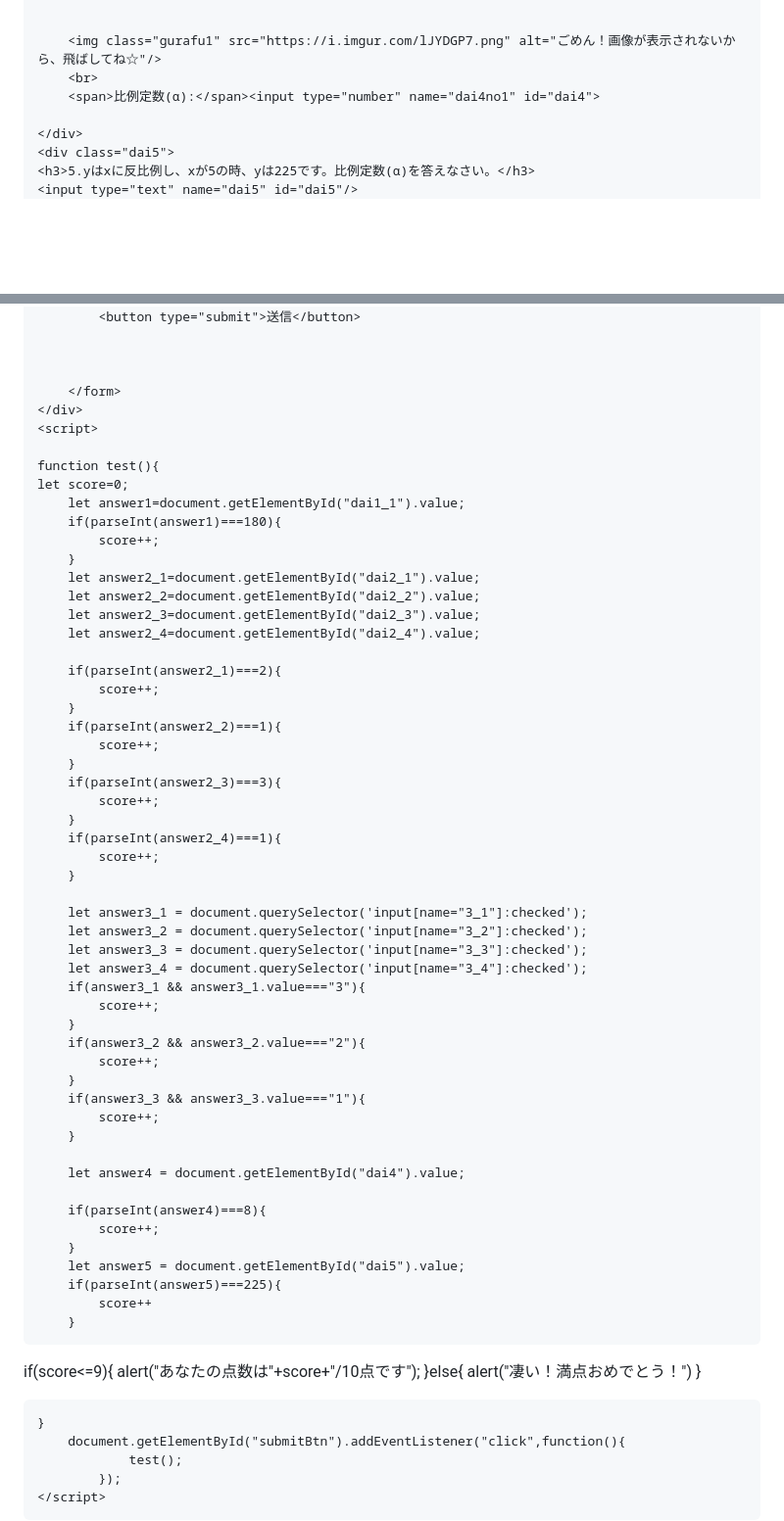
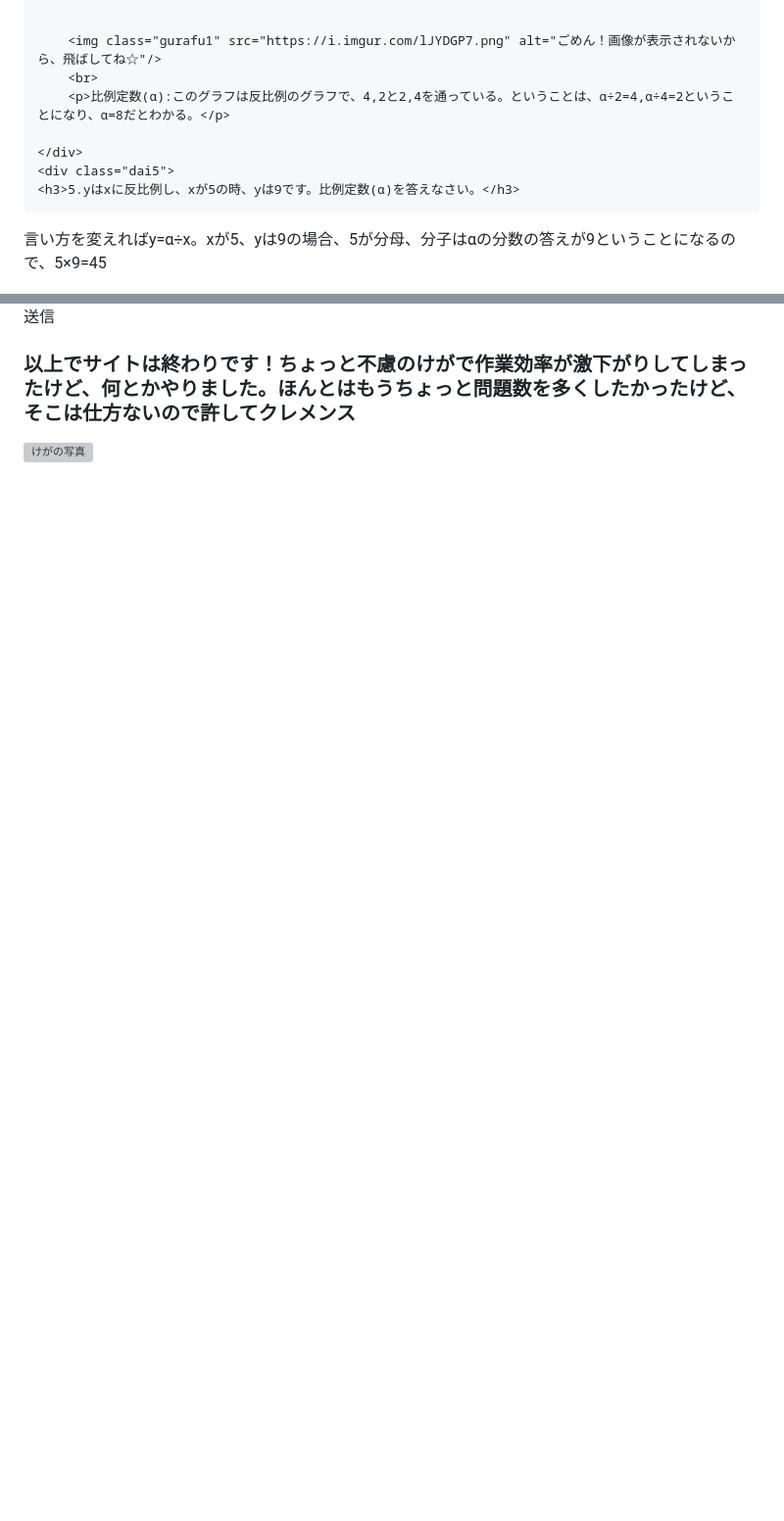
Before and after one commit to Marukun1025/testkotae, a Markdown page: README.md, 2 parts joined by grey strips. Shown: that part at 98% size. GitHub-like rendering; blank space fills up the shorter version; grey boxes are pictures that could not be loaded.

```diff
--- a/README.md
+++ b/README.md
@@ -91,10 +94,11 @@
 
 		<img class="gurafu1" src="https://i.imgur.com/lJYDGP7.png" alt="ごめん！画像が表示されないから、飛ばしてね☆"/>
 		<br>
-		<span>比例定数(α):</span><input type="number" name="dai4no1" id="dai4">
+		<p>比例定数(α):このグラフは反比例のグラフで、4,2と2,4を通っている。ということは、α÷2=4,α÷4=2ということになり、α=8だとわかる。</p>
 
 	</div>
 	<div class="dai5">
-	<h3>5.yはxに反比例し、xが5の時、yは225です。比例定数(α)を答えなさい。</h3>
+	<h3>5.yはxに反比例し、xが5の時、yは9です。比例定数(α)を答えなさい。</h3>
+ <p>言い方を変えればy=α÷x。xが5、yは9の場合、5が分母、分子はαの分数の答えが9ということになるので、5×9=45</p>
 	<input type="text" name="dai5" id="dai5"/>
 	</div>
@@ -111,72 +115,10 @@
 			<br>
-			<button type="submit">送信</button>
+			<button type="submit"><div class="btntxt">送信</div></button>
+		</form>
+  <h3>以上でサイトは終わりです！ちょっと不慮のけがで作業効率が激下がりしてしまったけど、何とかやりました。ほんとはもうちょっと問題数を多くしたかったけど、そこは仕方ないので許してクレメンス</h3>
+  <img src="https://imgur.com/zmiC36X" alt="けがの写真">
+	</div>
 
-
-
-		</form>
-	</div>
-	<script>
-
-    function test(){
-	let score=0;
-        let answer1=document.getElementById("dai1_1").value;
-		if(parseInt(answer1)===180){
-			score++;
-		}
-		let answer2_1=document.getElementById("dai2_1").value;
-		let answer2_2=document.getElementById("dai2_2").value;
-		let answer2_3=document.getElementById("dai2_3").value;
-		let answer2_4=document.getElementById("dai2_4").value;
-
-		if(parseInt(answer2_1)===2){
-			score++;
-		}
-		if(parseInt(answer2_2)===1){
-			score++;
-		}
-		if(parseInt(answer2_3)===3){
-			score++;
-		}
-		if(parseInt(answer2_4)===1){
-			score++;
-		}
-
-		let answer3_1 = document.querySelector('input[name="3_1"]:checked');
-		let answer3_2 = document.querySelector('input[name="3_2"]:checked');
-		let answer3_3 = document.querySelector('input[name="3_3"]:checked');
-		let answer3_4 = document.querySelector('input[name="3_4"]:checked');
-		if(answer3_1 && answer3_1.value==="3"){
-			score++;
-		}
-		if(answer3_2 && answer3_2.value==="2"){
-			score++;
-		}
-		if(answer3_3 && answer3_3.value==="1"){
-			score++;
-		}
-
-		let answer4 = document.getElementById("dai4").value;
-
-		if(parseInt(answer4)===8){
-			score++;
-		}
-		let answer5 = document.getElementById("dai5").value;
-		if(parseInt(answer5)===225){
-			score++
-		}
-
-if(score<=9){
-	alert("あなたの点数は"+score+"/10点です");
-}else{
-	alert("凄い！満点おめでとう！")
-}
-
-
-	}
-		document.getElementById("submitBtn").addEventListener("click",function(){
-				test();
-			});
-	</script>
 
 </body>
 </html>
```
Also changed, not shown: other parts of README.md (+28 -25 lines).
